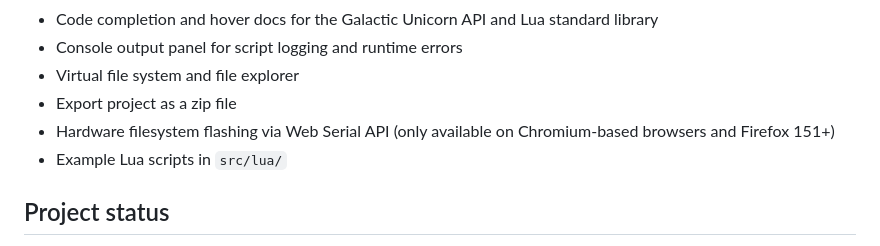
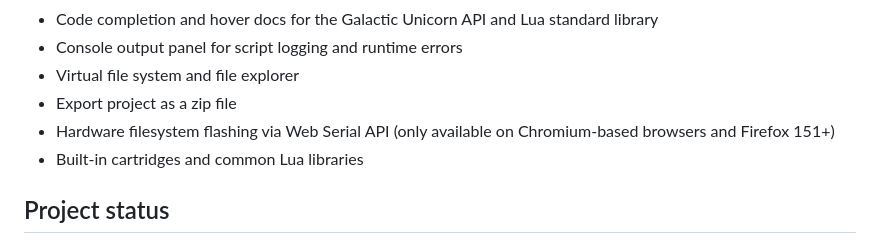
Before and after one commit to florian-rieder/galactic-unicorn-web-sdk, a Markdown page: README.md, the part around the change. GitHub-like rendering.

Commit message:
docs: update readme

```diff
--- a/README.md
+++ b/README.md
@@ -20,7 +20,7 @@ Developing directly on device is slow when every test requires another flash cyc
 - Virtual file system and file explorer
 - Export project as a zip file
 - Hardware filesystem flashing via Web Serial API (only available on Chromium-based browsers and Firefox 151+)
-- Example Lua scripts in `src/lua/`
+- Built-in cartridges and common Lua libraries
 
 ## Project status
 
```
